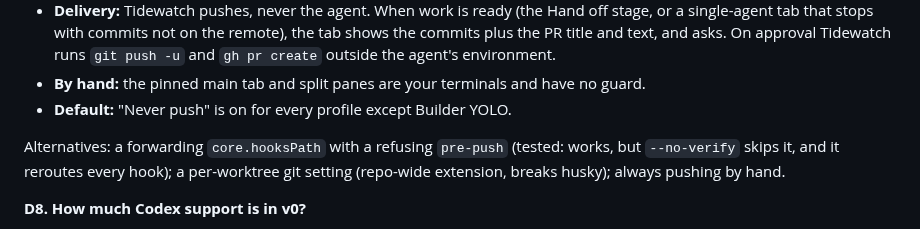
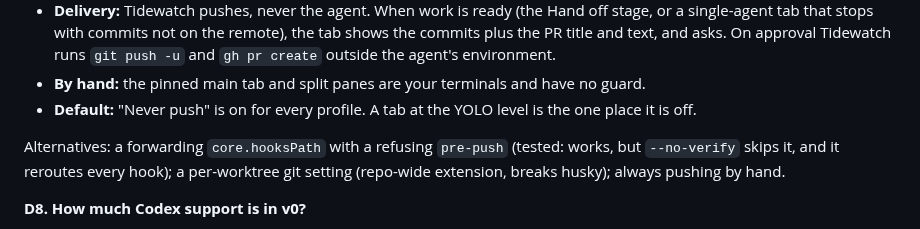
Before and after one commit to Hobo-Ware/tidewatch, a Markdown page: PLAN.md, the part around one of its changes. GitHub-like rendering.

Commit message:
docs: ledger and deviation for dropping seeded YOLO profiles

```diff
--- a/PLAN.md
+++ b/PLAN.md
@@ -175,7 +175,7 @@ DECIDED 2026-10-12 by the owner, mechanism changed after the Phase 0 check (step
 - **Guard:** the agent's terminal gets one git setting through the environment: `GIT_CONFIG_COUNT=1`, `GIT_CONFIG_KEY_0=url.tidewatch-no-push://blocked/.pushInsteadOf`, `GIT_CONFIG_VALUE_0=` (empty, so it matches every remote). Every push from that terminal is rewritten to a remote helper that does not exist, so it fails even with `--no-verify` or an explicit URL. Fetch and pull keep working. A tiny `git-remote-tidewatch-no-push` script on the agent's `PATH` turns the failure into a clear message ("this agent tab can't push; Tidewatch hands off when you approve"). Nothing is written to the repo, the repo's own hooks are untouched, and closing the tab undoes it. It is a guard rail: an agent that unsets the variable or passes `-c` can still push.
 - **Delivery:** Tidewatch pushes, never the agent. When work is ready (the Hand off stage, or a single-agent tab that stops with commits not on the remote), the tab shows the commits plus the PR title and text, and asks. On approval Tidewatch runs `git push -u` and `gh pr create` outside the agent's environment.
 - **By hand:** the pinned main tab and split panes are your terminals and have no guard.
-- **Default:** "Never push" is on for every profile except Builder YOLO.
+- **Default:** "Never push" is on for every profile. A tab at the YOLO level is the one place it is off.
 
 Alternatives: a forwarding `core.hooksPath` with a refusing `pre-push` (tested: works, but `--no-verify` skips it, and it reroutes every hook); a per-worktree git setting (repo-wide extension, breaks husky); always pushing by hand.
 
```
Also changed, not shown: other parts of PLAN.md (+1 -0 lines), LEDGER.md (+3 -2 lines).
